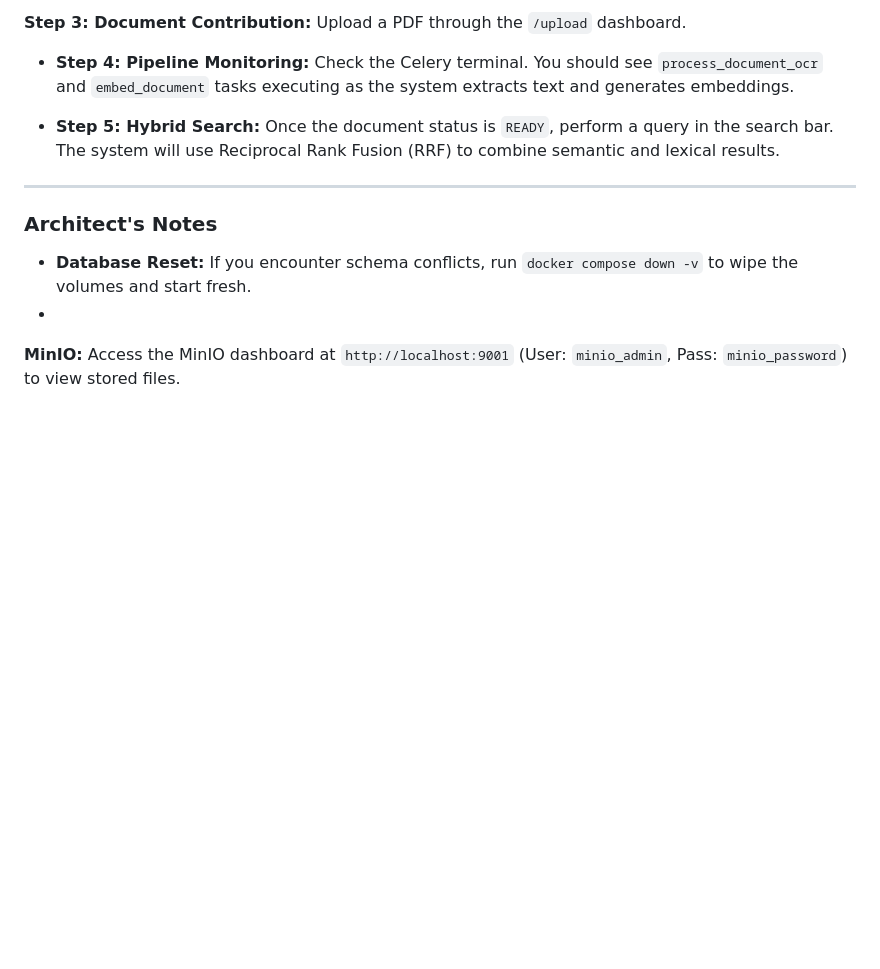
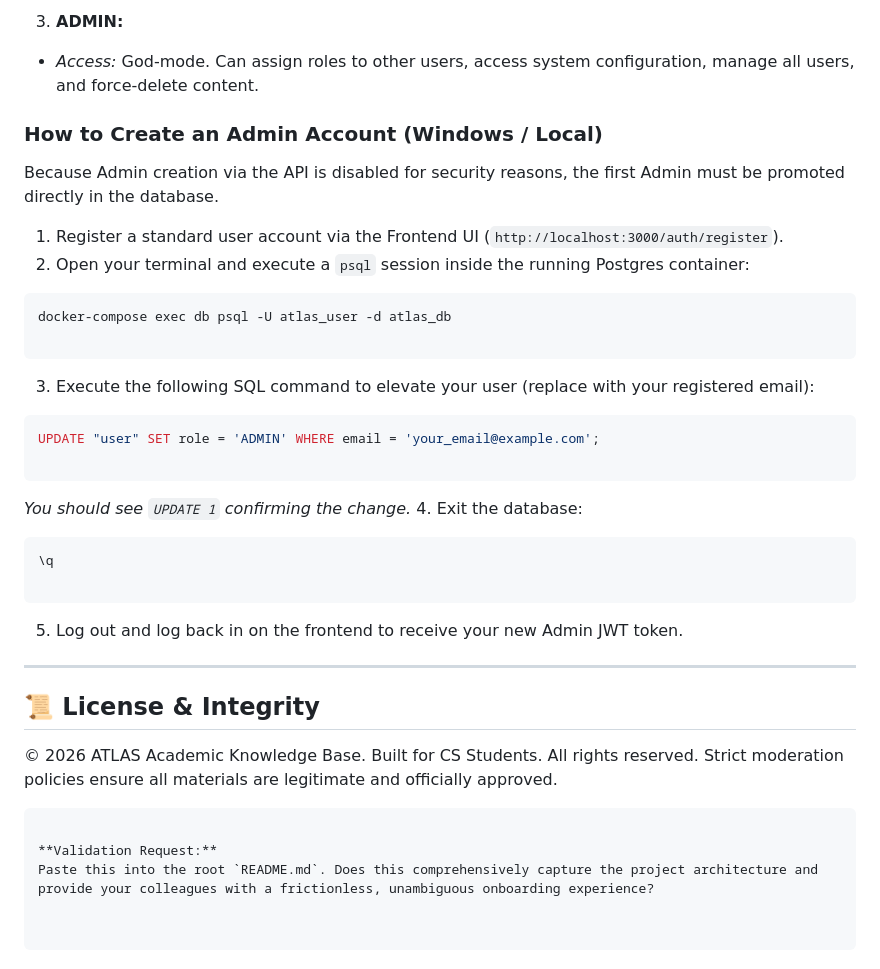
Before and after one commit to Med-Gh-TN/ATLAS, a Markdown page: README.md, the part around one of its changes. Rendered like a GitHub page; blank space fills up the shorter version.

````diff
--- a/README.md
+++ b/README.md
@@ -144,20 +135,49 @@ Follow this sequence to verify the "SOTA" system integrity:
 
 
-*
-**Step 3: Document Contribution:** Upload a PDF through the `/upload` dashboard.
-
-
-* **Step 4: Pipeline Monitoring:** Check the Celery terminal. You should see `process_document_ocr` and `embed_document` tasks executing as the system extracts text and generates embeddings.
-
-
-* **Step 5: Hybrid Search:** Once the document status is `READY`, perform a query in the search bar. The system will use Reciprocal Rank Fusion (RRF) to combine semantic and lexical results.
+3. **ADMIN:**
+* *Access:* God-mode. Can assign roles to other users, access system configuration, manage all users, and force-delete content.
 
 
 
+### How to Create an Admin Account (Windows / Local)
+
+Because Admin creation via the API is disabled for security reasons, the first Admin must be promoted directly in the database.
+
+1. Register a standard user account via the Frontend UI (`http://localhost:3000/auth/register`).
+2. Open your terminal and execute a `psql` session inside the running Postgres container:
+```bash
+docker-compose exec db psql -U atlas_user -d atlas_db
+
+```
+
+
+3. Execute the following SQL command to elevate your user (replace with your registered email):
+```sql
+UPDATE "user" SET role = 'ADMIN' WHERE email = 'your_email@example.com';
+
+```
+
+
+*You should see `UPDATE 1` confirming the change.*
+4. Exit the database:
+```sql
+\q
+
+```
+
+
+5. Log out and log back in on the frontend to receive your new Admin JWT token.
+
 ---
 
-### Architect's Notes
+## 📜 License & Integrity
 
-* **Database Reset:** If you encounter schema conflicts, run `docker compose down -v` to wipe the volumes and start fresh.
-*
-**MinIO:** Access the MinIO dashboard at `http://localhost:9001` (User: `minio_admin`, Pass: `minio_password`) to view stored files.
+© 2026 ATLAS Academic Knowledge Base. Built for CS Students. All rights reserved. Strict moderation policies ensure all materials are legitimate and officially approved.
+
+```
+
+**Validation Request:**
+Paste this into the root `README.md`. Does this comprehensively capture the project architecture and provide your colleagues with a frictionless, unambiguous onboarding experience?
+
+
+```
````
Also changed, not shown: other parts of README.md (+94 -103 lines).
